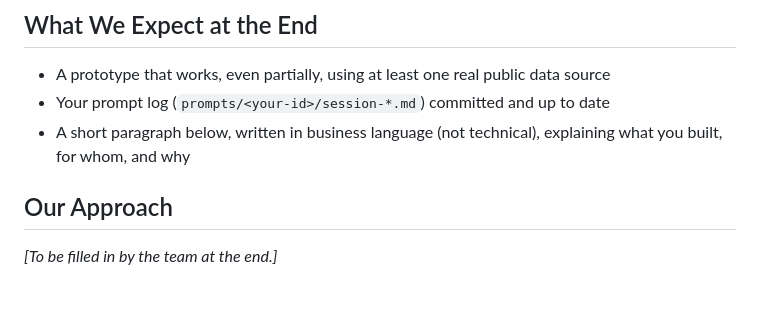
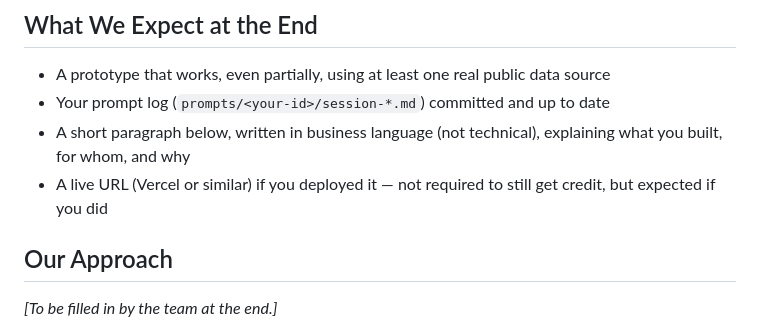
Before and after one commit to AMuscrat/water-under-pressure-case-template---Groupe-5, a Markdown page: README.md, the part around the change. Drawn GitHub-style; blank space fills up the shorter version.

Commit message:
README: clarify deployed URL is expected if deployed, not required

```diff
--- a/README.md
+++ b/README.md
@@ -42,6 +42,7 @@ These questions aren't here to slow you down — they're part of what's being ev
 - A prototype that works, even partially, using at least one real public data source
 - Your prompt log (`prompts/<your-id>/session-*.md`) committed and up to date
 - A short paragraph below, written in business language (not technical), explaining what you built, for whom, and why
+- A live URL (Vercel or similar) if you deployed it — not required to still get credit, but expected if you did
 
 ## Our Approach
 
```
